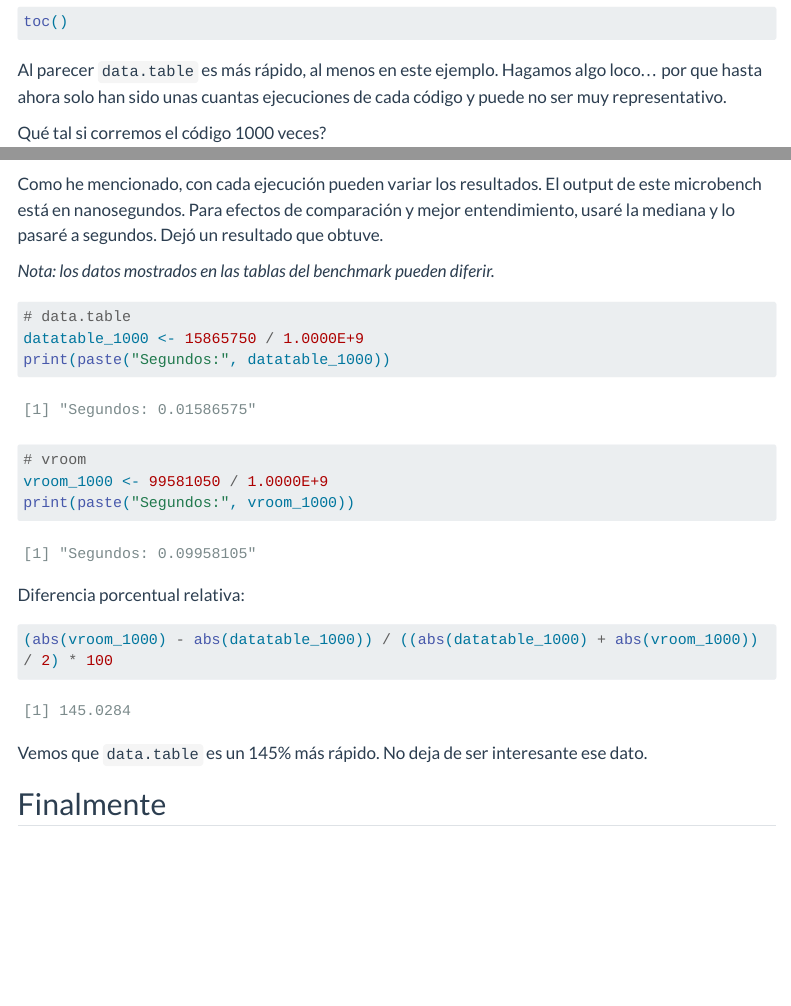
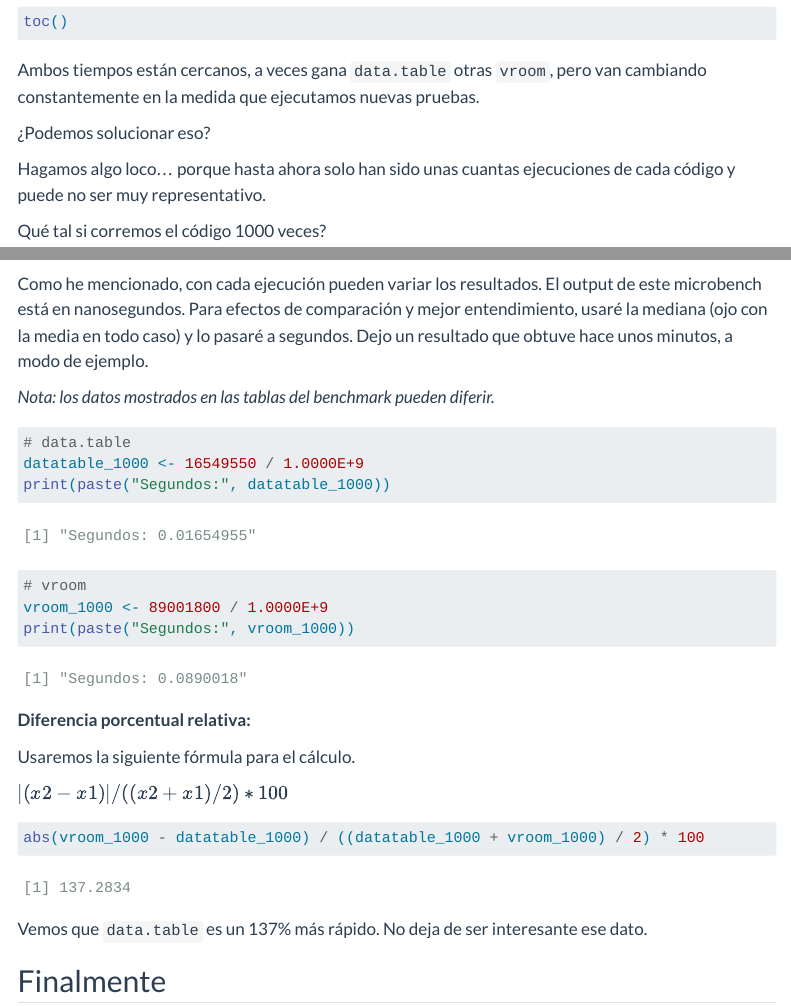
Before and after one commit to paulovillarroel/mi_blog, a Quarto document (posts/descargar-datos-github/index.qmd): the page in a window 1100 px wide, from 5960 px down, and a second part further down, joined at a grey line. Rendered offline with R 4.5, knitr and Pandoc in place of Quarto, with nearby package versions; code that draws random numbers runs with fixed seeds of ours; some code elsewhere in the file could not run offline; menus at the side of the page are left out; long lines of code are wrapped.

Commit message:
Fixed some spelling

````diff
--- a/posts/descargar-datos-github/index.qmd
+++ b/posts/descargar-datos-github/index.qmd
@@ -194,7 +194,11 @@ beds_r_bench2 <- data.table::fread(url)
 toc()
 ```
 
-Al parecer `data.table` es más rápido, al menos en este ejemplo. Hagamos algo loco... por que hasta ahora solo han sido unas cuantas ejecuciones de cada código y puede no ser muy representativo.
+Ambos tiempos están cercanos, a veces gana `data.table` otras `vroom`, pero van cambiando constantemente en la medida que ejecutamos nuevas pruebas.
+
+¿Podemos solucionar eso?
+
+Hagamos algo loco... porque hasta ahora solo han sido unas cuantas ejecuciones de cada código y puede no ser muy representativo.
 
 Qué tal si corremos el código 1000 veces?
 
@@ -228,29 +232,33 @@ bench_vroom <- microbenchmark(
 bench_vroom
 ```
 
-Como he mencionado, con cada ejecución pueden variar los resultados. El output de este microbench está en nanosegundos. Para efectos de comparación y mejor entendimiento, usaré la mediana y lo pasaré a segundos. Dejó un resultado que obtuve.
+Como he mencionado, con cada ejecución pueden variar los resultados. El output de este microbench está en nanosegundos. Para efectos de comparación y mejor entendimiento, usaré la mediana (ojo con la media en todo caso) y lo pasaré a segundos. Dejo un resultado que obtuve hace unos minutos, a modo de ejemplo.
 
 *Nota: los datos mostrados en las tablas del benchmark pueden diferir.*
 
 ```{r}
 # data.table
-datatable_1000 <- 15865750 / 1.0000E+9
+datatable_1000 <- 16549550 / 1.0000E+9
 print(paste("Segundos:", datatable_1000))
 ```
 
 ```{r}
 # vroom
-vroom_1000 <- 99581050 / 1.0000E+9
+vroom_1000 <- 89001800 / 1.0000E+9
 print(paste("Segundos:", vroom_1000))
 ```
 
-Diferencia porcentual relativa:
+**Diferencia porcentual relativa:**
+
+Usaremos la siguiente fórmula para el cálculo.
+
+$| (x2 - x1) | / ((x2 + x1)/2) * 100$
 
 ```{r}
-(abs(vroom_1000) - abs(datatable_1000)) / ((abs(datatable_1000) + abs(vroom_1000)) / 2) * 100
+abs(vroom_1000 - datatable_1000) / ((datatable_1000 + vroom_1000) / 2) * 100
 ```
 
-Vemos que `data.table` es un 145% más rápido. No deja de ser interesante ese dato.
+Vemos que `data.table` es un 137% más rápido. No deja de ser interesante ese dato.
 
 ## Finalmente
 
````
Also changed, not shown: 6 other files.
